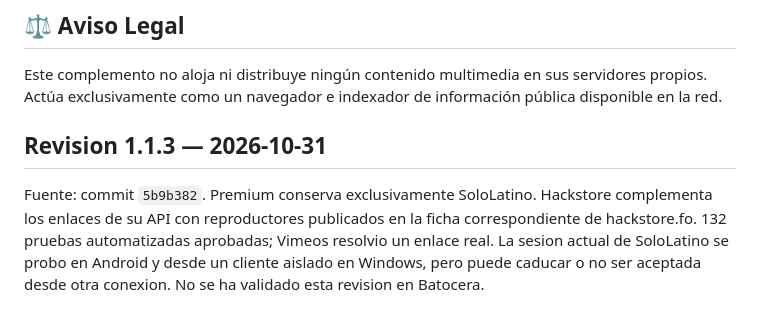
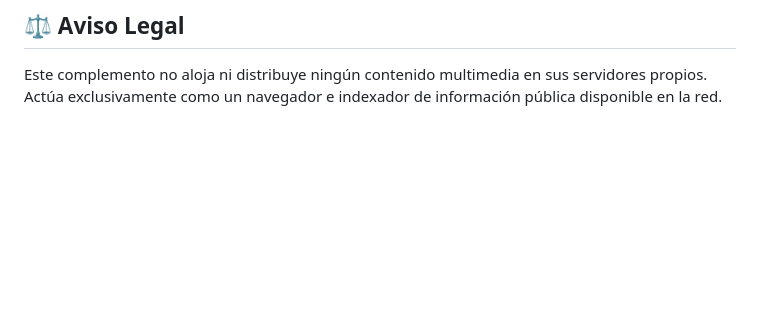
Before and after one commit to fmono90/vaquexflix-addon, a Markdown page: README.md, the part around the change. Drawn GitHub-style; blank space fills up the shorter version.

```diff
--- a/README.md
+++ b/README.md
@@ -108,7 +108,3 @@ Si te es de utilidad la aplicación y te gustaría que mantenga soporte y nuevas
 ## ⚖️ Aviso Legal
 
 Este complemento no aloja ni distribuye ningún contenido multimedia en sus servidores propios. Actúa exclusivamente como un navegador e indexador de información pública disponible en la red.
-
-## Revision 1.1.3 — 2026-10-31
-
-Fuente: commit `5b9b382`. Premium conserva exclusivamente SoloLatino. Hackstore complementa los enlaces de su API con reproductores publicados en la ficha correspondiente de hackstore.fo. 132 pruebas automatizadas aprobadas; Vimeos resolvio un enlace real. La sesion actual de SoloLatino se probo en Android y desde un cliente aislado en Windows, pero puede caducar o no ser aceptada desde otra conexion. No se ha validado esta revision en Batocera.
```
